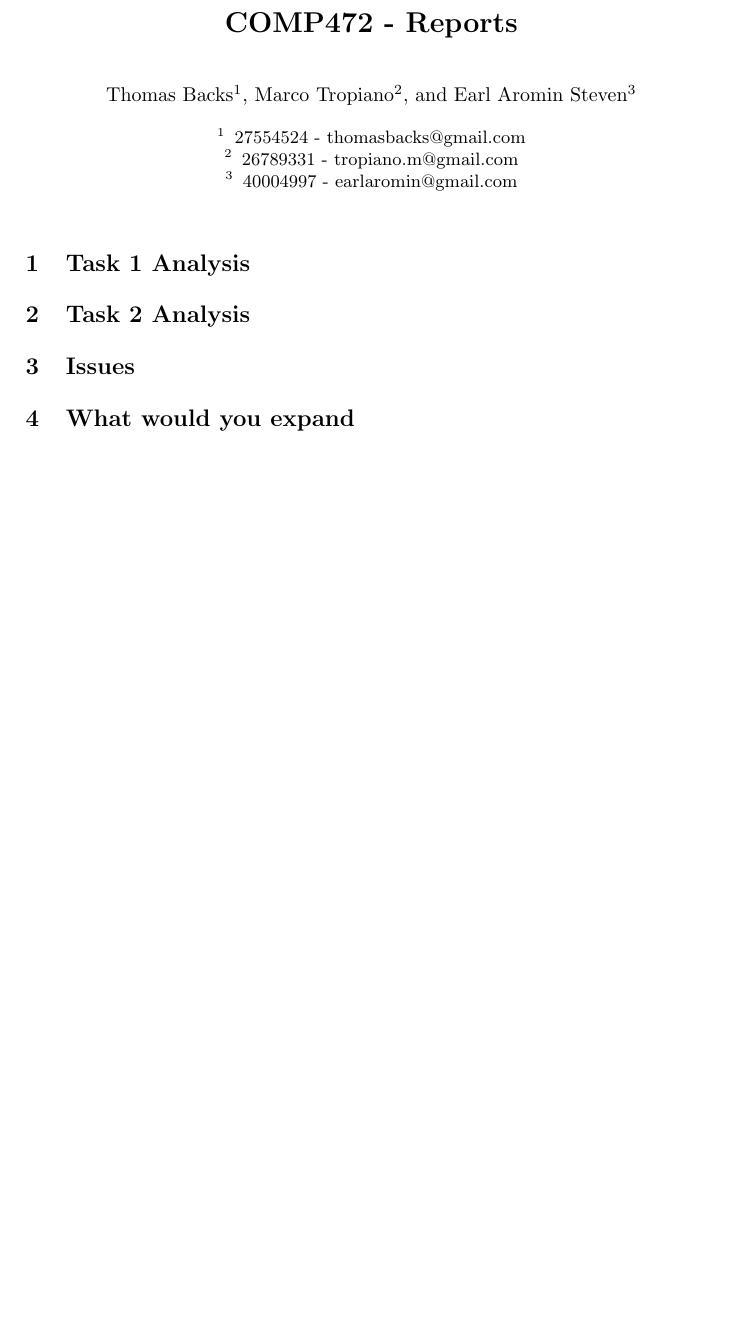
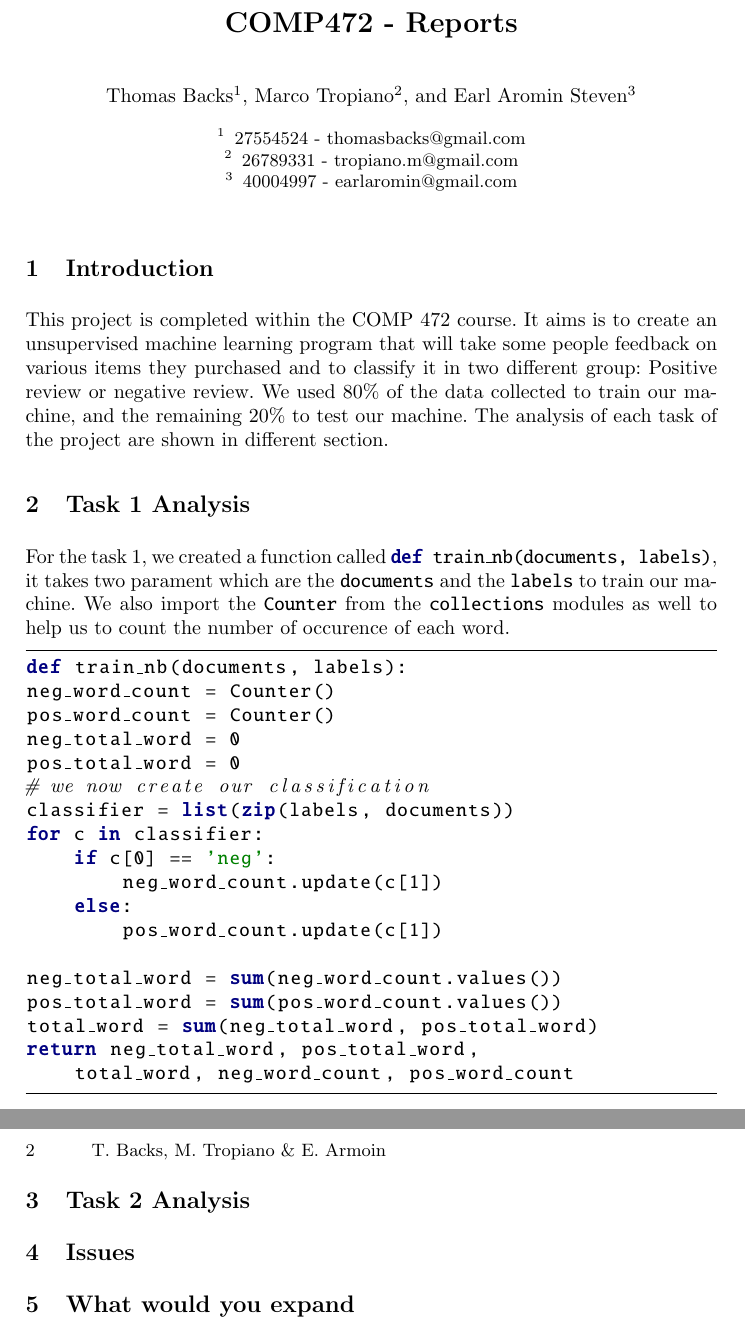
Before and after one commit to Markisino/AI-Review-Checker, a LaTeX paper (report.tex): part of the page before the commit and two parts of pages 1 and 2 of 2 after it, the two joined at a grey line, cut so that both start at the same text, the shorter picture padded with empty space. Compiled offline with pdfLaTeX.

Commit message:
Added Task 1 anaylsis

```diff
--- a/report.tex
+++ b/report.tex
@@ -1,4 +1,8 @@
 \documentclass[runningheads]{llncs}
+
+% Default fixed font does not support bold face
+\DeclareFixedFont{\ttb}{T1}{txtt}{bx}{n}{10} % for bold
+\DeclareFixedFont{\ttm}{T1}{txtt}{m}{n}{10}  % for normal
 
 \usepackage{xcolor}
 \usepackage{listings}
@@ -8,7 +12,10 @@
 \usepackage{amsmath}
 \usepackage{float}
 
-\definecolor{light-gray}{gray}{0.95}
+\definecolor{deepblue}{rgb}{0,0,0.5}
+\definecolor{deepred}{rgb}{0.6,0,0}
+\definecolor{deepgreen}{rgb}{0,0.5,0}
+
 \hypersetup{
     colorlinks,
     citecolor=black,
@@ -24,7 +61,31 @@
 \begin{document}
     \maketitle
 
+    \section{Introduction}
+    This project is completed within the COMP 472 course. It aims is to create an unsupervised machine learning program that will take some people feedback on various items they purchased and to classify it in two different group: Positive review or negative review. We used 80\% of the data collected to train our machine, and the remaining 20\% to test our machine. The analysis of each task of the project are shown in different section.
     \section{Task 1 Analysis}
+    For the task 1, we created a function called \pythoninline{def train_nb(documents, labels)}, it takes two parament which are the \pythoninline{documents} and the \pythoninline{labels} to train our machine. We also import the \pythoninline{Counter} from the \pythoninline{collections} modules as well to help us to count the number of occurence of each word.
+    \begin{python}
+def train_nb(documents, labels):
+neg_word_count = Counter()
+pos_word_count = Counter()
+neg_total_word = 0
+pos_total_word = 0
+# we now create our classification
+classifier = list(zip(labels, documents))
+for c in classifier:
+    if c[0] == 'neg':
+        neg_word_count.update(c[1])
+    else:
+        pos_word_count.update(c[1])
+
+neg_total_word = sum(neg_word_count.values())
+pos_total_word = sum(pos_word_count.values())
+total_word = sum(neg_total_word, pos_total_word)
+return neg_total_word, pos_total_word,
+    total_word, neg_word_count, pos_word_count
+    \end{python}
+
     % Estimating parameters for the Naive Bayes Classifier.
     \section{Task 2 Analysis}
     % Classifying  new  documents.Give  a  table  of results showing the accuracy for each class. Analyze and discuss these results
```
Also changed, not shown: report.pdf, report.tex (30 more changed lines), 5 other files.
